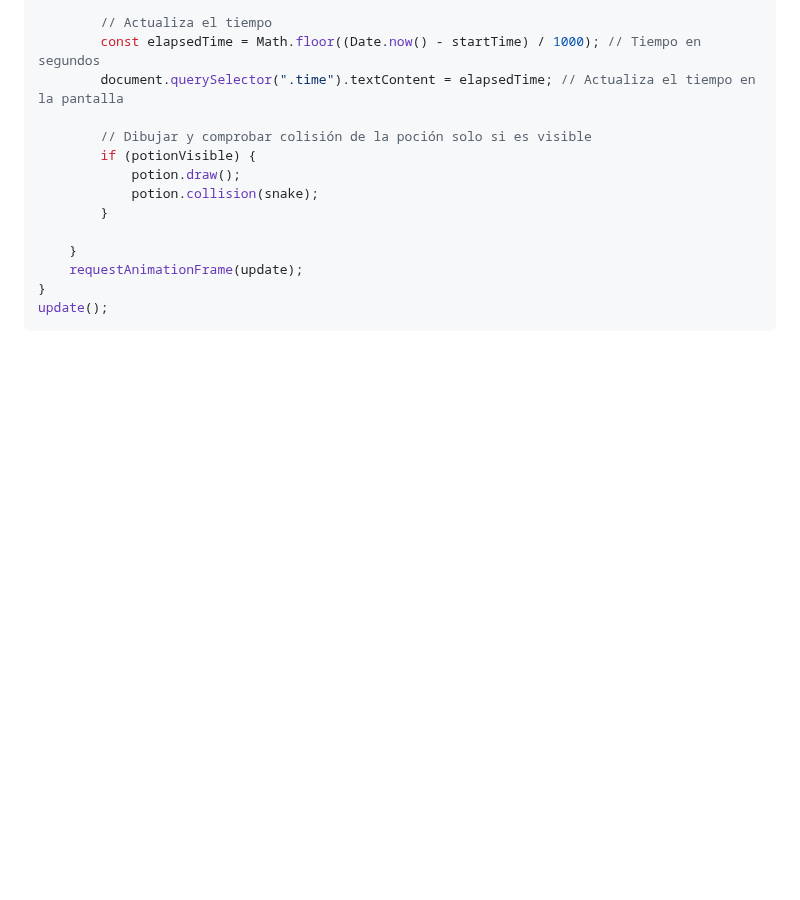
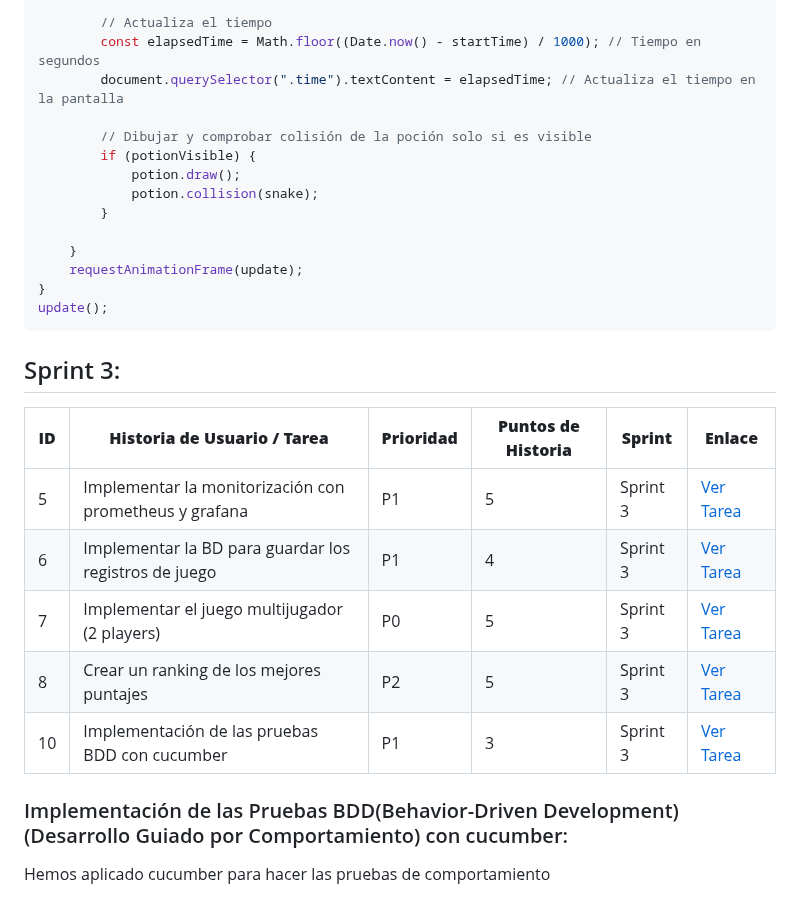
Before and after one commit to McBikan/EP-Desarrollo, a Markdown page: README.md, the part around one of its changes. Drawn GitHub-style; blank space fills up the shorter version.

````diff
--- a/README.md
+++ b/README.md
@@ -149,3 +149,18 @@ function update() {
 }
 update();
 ```
+
+
+## Sprint 3:
+
+| **ID** | **Historia de Usuario / Tarea**                                                                    | **Prioridad** | **Puntos de Historia** | **Sprint**   | **Enlace**                                             |
+|--------|----------------------------------------------------------------------------------------------------|---------------|------------------------|--------------|-------------------------------------------------------|
+| 5      | Implementar la monitorización con prometheus y grafana                                             | P1            | 5                      | Sprint 3     | [Ver Tarea](https://github.com/McBikan/EP-Desarrollo/issues/5) |
+| 6      | Implementar la BD para guardar los registros de juego                                               | P1            | 4                      | Sprint 3     | [Ver Tarea](https://github.com/McBikan/EP-Desarrollo/issues/6) |
+| 7      | Implementar el juego multijugador (2 players)                                                      | P0            | 5                      | Sprint 3     | [Ver Tarea](https://github.com/McBikan/EP-Desarrollo/issues/7) |
+| 8      | Crear un ranking de los mejores puntajes                                                            | P2            | 5                      | Sprint 3     | [Ver Tarea](https://github.com/McBikan/EP-Desarrollo/issues/9) |
+| 10     | Implementación de las pruebas BDD con cucumber                                                      | P1            | 3                      | Sprint 3     | [Ver Tarea](https://github.com/McBikan/EP-Desarrollo/issues/11) |
+
+### Implementación de las Pruebas BDD(Behavior-Driven Development)(Desarrollo Guiado por Comportamiento) con cucumber:
+Hemos aplicado cucumber para hacer las pruebas de comportamiento
+
````
Also changed, not shown: other parts of README.md (+16 -0 lines).
